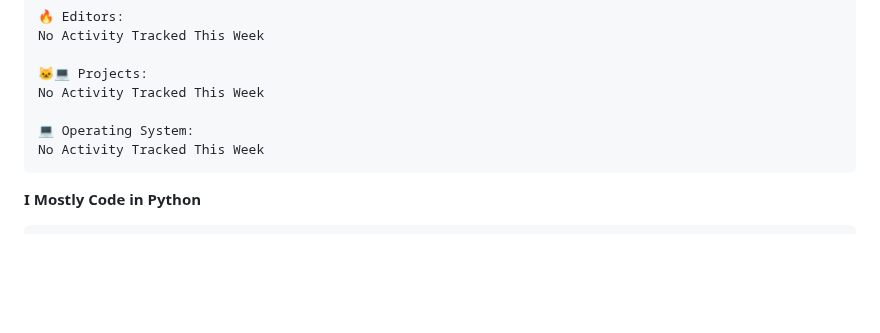
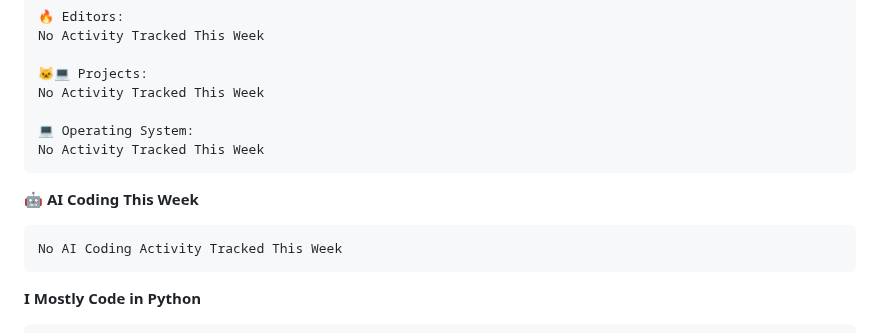
Before and after one commit to TTrumpet/TTrumpet, a Markdown page: README.md, the part around one of its changes. Drawn GitHub-style; blank space fills up the shorter version.

Commit message:
Updated with Dev Metrics

````diff
--- a/README.md
+++ b/README.md
@@ -113,6 +113,12 @@ No Activity Tracked This Week
 No Activity Tracked This Week
 ```
 
+🤖 **AI Coding This Week**
+
+```text
+No AI Coding Activity Tracked This Week
+```
+
 **I Mostly Code in Python**
 
 ```text
````
Also changed, not shown: other parts of README.md (+1 -1 lines), assets/bar_graph.png.
